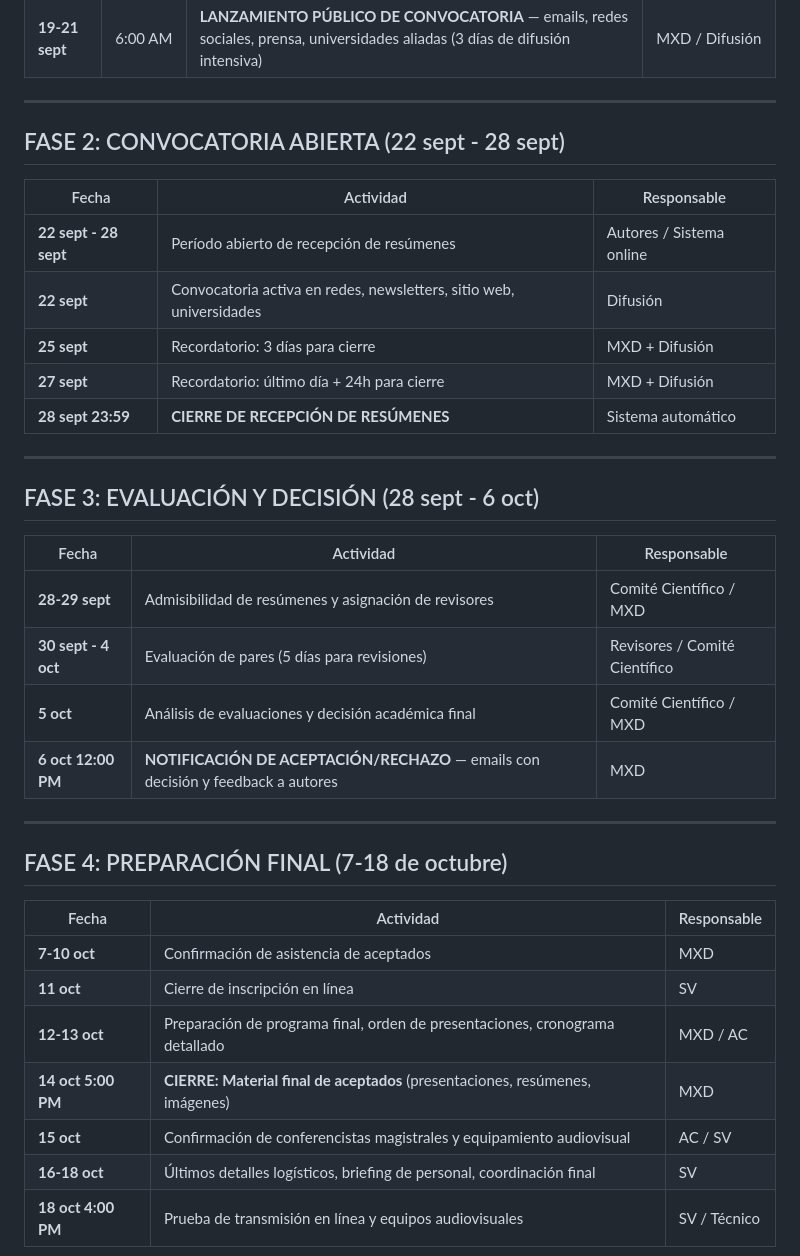
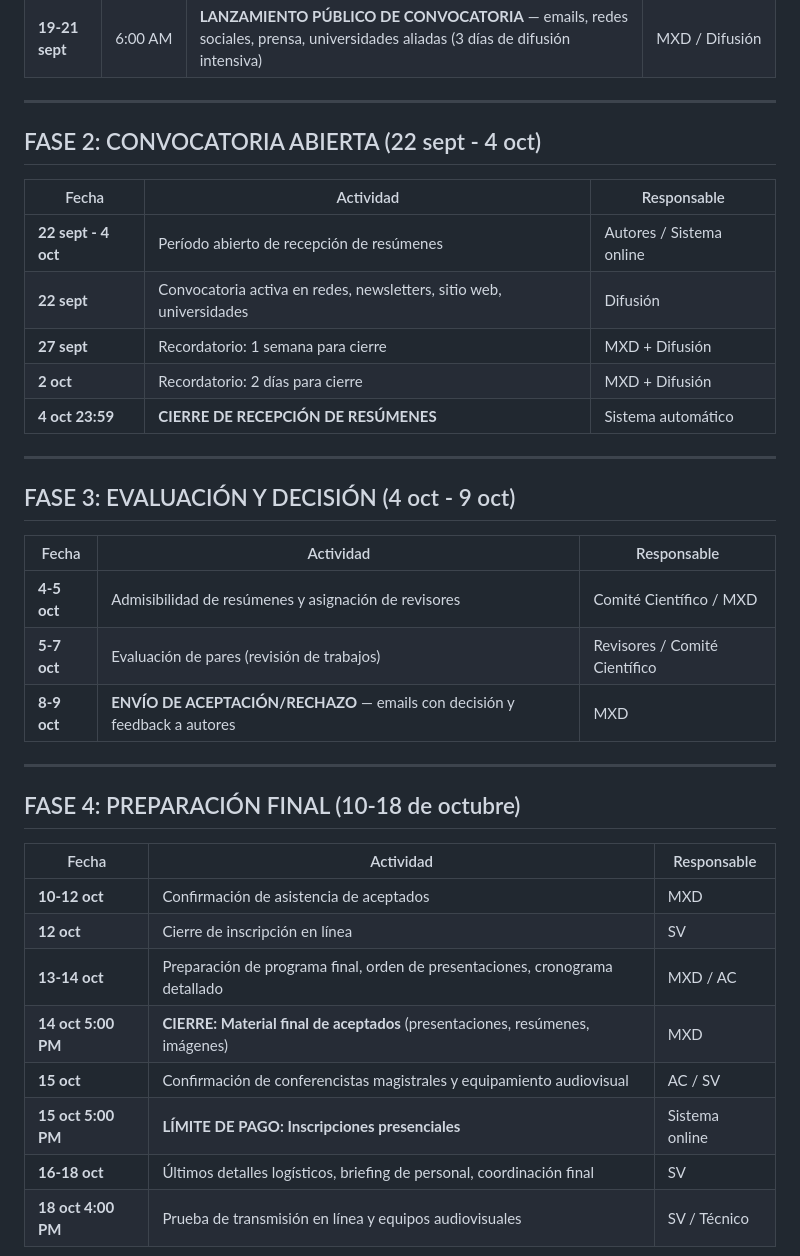
Before and after one commit to In-Silico-RG/SICVEC_2026, a Markdown page: 08_Cronograma/Cronograma_Definitivo.md, the part around the change. Rendered like a GitHub page.

Commit message:
Actualizar cronograma con nuevas fechas de decisiones
FASE 2: Convocatoria abierta 22 sept - 4 oct (cierre 4 oct 23:59)
FASE 3: Evaluación y decisión 4-9 oct
  - 4-5 oct: Admisibilidad y asignación revisores
  - 5-7 oct: Evaluación de pares
  - 8-9 oct: Envío aceptación/rechazo

FASE 4: Preparación 10-18 oct
  - 10-12 oct: Confirmación asistencia
  - 14 oct 5:00 PM: Cierre material final
  - 15 oct 5:00 PM: LÍMITE PAGO INSCRIPCIONES

Co-Authored-By: Claude Haiku 4.5 <noreply@anthropic.com>

```diff
--- a/08_Cronograma/Cronograma_Definitivo.md
+++ b/08_Cronograma/Cronograma_Definitivo.md
@@ -15,38 +15,38 @@
 
 ---
 
-## FASE 2: CONVOCATORIA ABIERTA (22 sept - 28 sept)
+## FASE 2: CONVOCATORIA ABIERTA (22 sept - 4 oct)
 
 | Fecha | Actividad | Responsable |
 |---|---|---|
-| **22 sept - 28 sept** | Período abierto de recepción de resúmenes | Autores / Sistema online |
+| **22 sept - 4 oct** | Período abierto de recepción de resúmenes | Autores / Sistema online |
 | **22 sept** | Convocatoria activa en redes, newsletters, sitio web, universidades | Difusión |
-| **25 sept** | Recordatorio: 3 días para cierre | MXD + Difusión |
-| **27 sept** | Recordatorio: último día + 24h para cierre | MXD + Difusión |
-| **28 sept 23:59** | **CIERRE DE RECEPCIÓN DE RESÚMENES** | Sistema automático |
+| **27 sept** | Recordatorio: 1 semana para cierre | MXD + Difusión |
+| **2 oct** | Recordatorio: 2 días para cierre | MXD + Difusión |
+| **4 oct 23:59** | **CIERRE DE RECEPCIÓN DE RESÚMENES** | Sistema automático |
 
 ---
 
-## FASE 3: EVALUACIÓN Y DECISIÓN (28 sept - 6 oct)
+## FASE 3: EVALUACIÓN Y DECISIÓN (4 oct - 9 oct)
 
 | Fecha | Actividad | Responsable |
 |---|---|---|
-| **28-29 sept** | Admisibilidad de resúmenes y asignación de revisores | Comité Científico / MXD |
-| **30 sept - 4 oct** | Evaluación de pares (5 días para revisiones) | Revisores / Comité Científico |
-| **5 oct** | Análisis de evaluaciones y decisión académica final | Comité Científico / MXD |
-| **6 oct 12:00 PM** | **NOTIFICACIÓN DE ACEPTACIÓN/RECHAZO** — emails con decisión y feedback a autores | MXD |
+| **4-5 oct** | Admisibilidad de resúmenes y asignación de revisores | Comité Científico / MXD |
+| **5-7 oct** | Evaluación de pares (revisión de trabajos) | Revisores / Comité Científico |
+| **8-9 oct** | **ENVÍO DE ACEPTACIÓN/RECHAZO** — emails con decisión y feedback a autores | MXD |
 
 ---
 
-## FASE 4: PREPARACIÓN FINAL (7-18 de octubre)
+## FASE 4: PREPARACIÓN FINAL (10-18 de octubre)
 
 | Fecha | Actividad | Responsable |
 |---|---|---|
-| **7-10 oct** | Confirmación de asistencia de aceptados | MXD |
-| **11 oct** | Cierre de inscripción en línea | SV |
-| **12-13 oct** | Preparación de programa final, orden de presentaciones, cronograma detallado | MXD / AC |
+| **10-12 oct** | Confirmación de asistencia de aceptados | MXD |
+| **12 oct** | Cierre de inscripción en línea | SV |
+| **13-14 oct** | Preparación de programa final, orden de presentaciones, cronograma detallado | MXD / AC |
 | **14 oct 5:00 PM** | **CIERRE: Material final de aceptados** (presentaciones, resúmenes, imágenes) | MXD |
 | **15 oct** | Confirmación de conferencistas magistrales y equipamiento audiovisual | AC / SV |
+| **15 oct 5:00 PM** | **LÍMITE DE PAGO: Inscripciones presenciales** | Sistema online |
 | **16-18 oct** | Últimos detalles logísticos, briefing de personal, coordinación final | SV |
 | **18 oct 4:00 PM** | Prueba de transmisión en línea y equipos audiovisuales | SV / Técnico |
 
```
